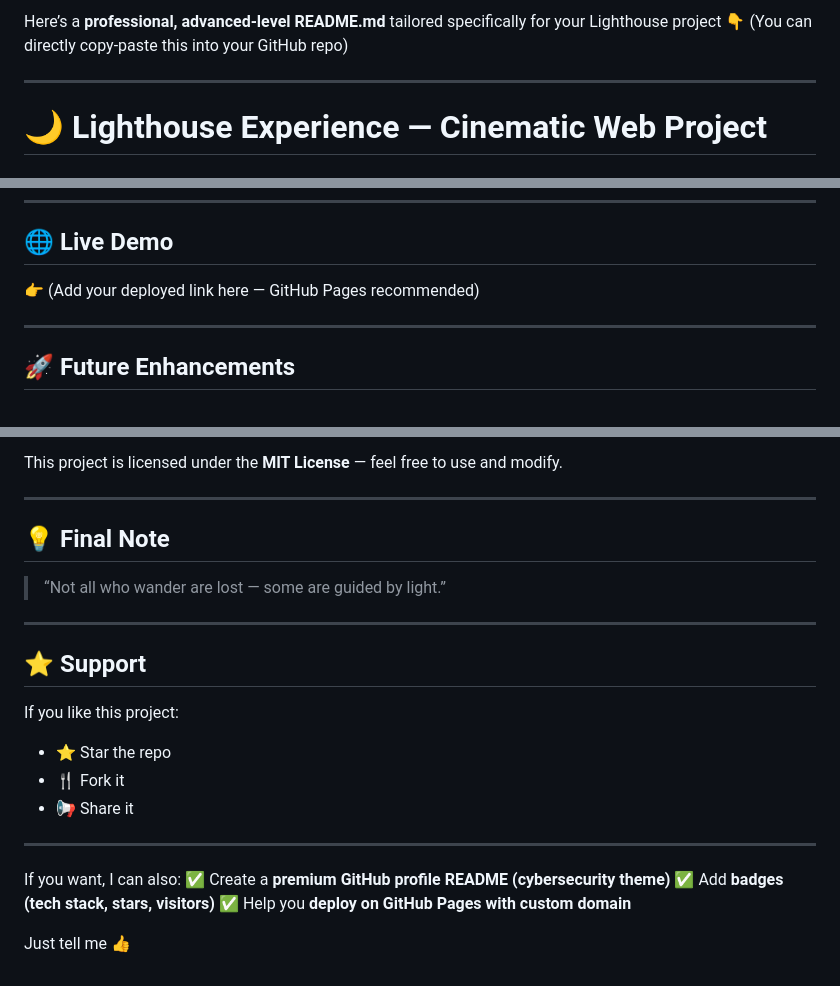
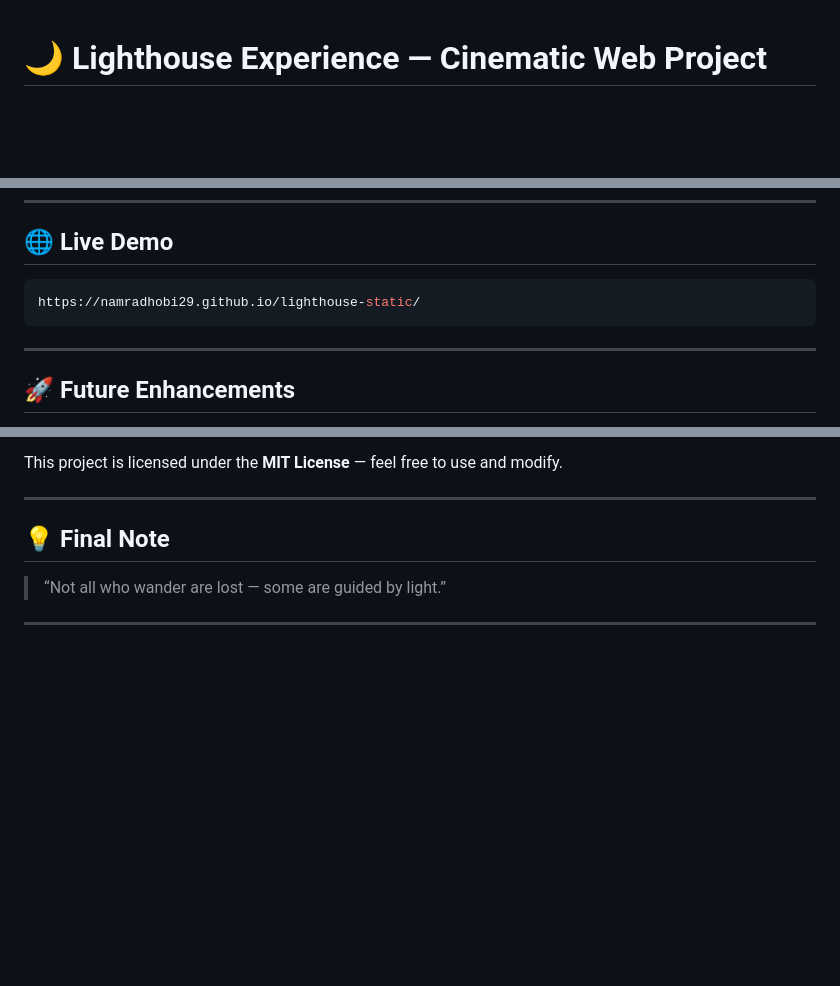
Before and after one commit to namradhobi29/lighthouse-static, a Markdown page: README.md, 3 parts joined by grey strips. GitHub-like rendering; blank space fills up the shorter version.

````diff
--- a/README.md
+++ b/README.md
@@ -1,8 +1,3 @@
-Here’s a **professional, advanced-level README.md** tailored specifically for your Lighthouse project 👇
-(You can directly copy-paste this into your GitHub repo)
-
----
-
 # 🌙 Lighthouse Experience — Cinematic Web Project
 
 ## 🚀 Overview
@@ -170,7 +165,9 @@ cd lighthouse-project
 
 ## 🌐 Live Demo
 
-👉 (Add your deployed link here — GitHub Pages recommended)
+```bash
+https://namradhobi29.github.io/lighthouse-static/
+```
 
 ---
 
@@ -203,20 +200,3 @@ This project is licensed under the **MIT License** — feel free to use and modi
 > “Not all who wander are lost — some are guided by light.”
 
 ---
-
-## ⭐ Support
-
-If you like this project:
-
-* ⭐ Star the repo
-* 🍴 Fork it
-* 📢 Share it
-
----
-
-If you want, I can also:
-✅ Create a **premium GitHub profile README (cybersecurity theme)**
-✅ Add **badges (tech stack, stars, visitors)**
-✅ Help you **deploy on GitHub Pages with custom domain**
-
-Just tell me 👍
````
